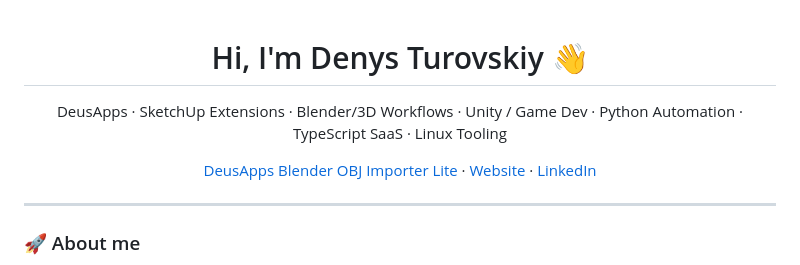
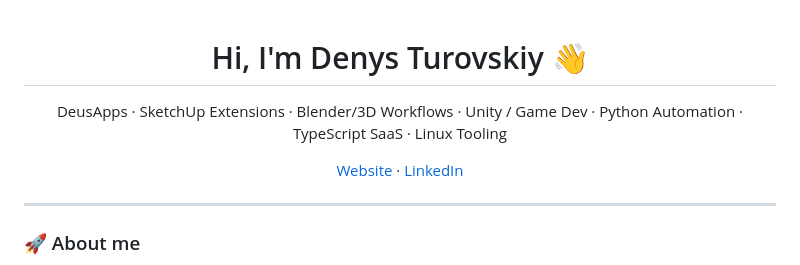
Before and after one commit to dturovskiy/dturovskiy, a Markdown page: README.md, the part around the change. Drawn GitHub-style.

```diff
--- a/README.md
+++ b/README.md
@@ -5,7 +5,6 @@
 </p>
 
 <p align="center">
-  <a href="https://github.com/dturovskiy/deusapps-blender-obj-importer-lite">DeusApps Blender OBJ Importer Lite</a> ·
   <a href="https://www.deusapps.store/">Website</a> ·
   <a href="https://www.linkedin.com/in/denysturovskiy">LinkedIn</a>
 </p>
```
